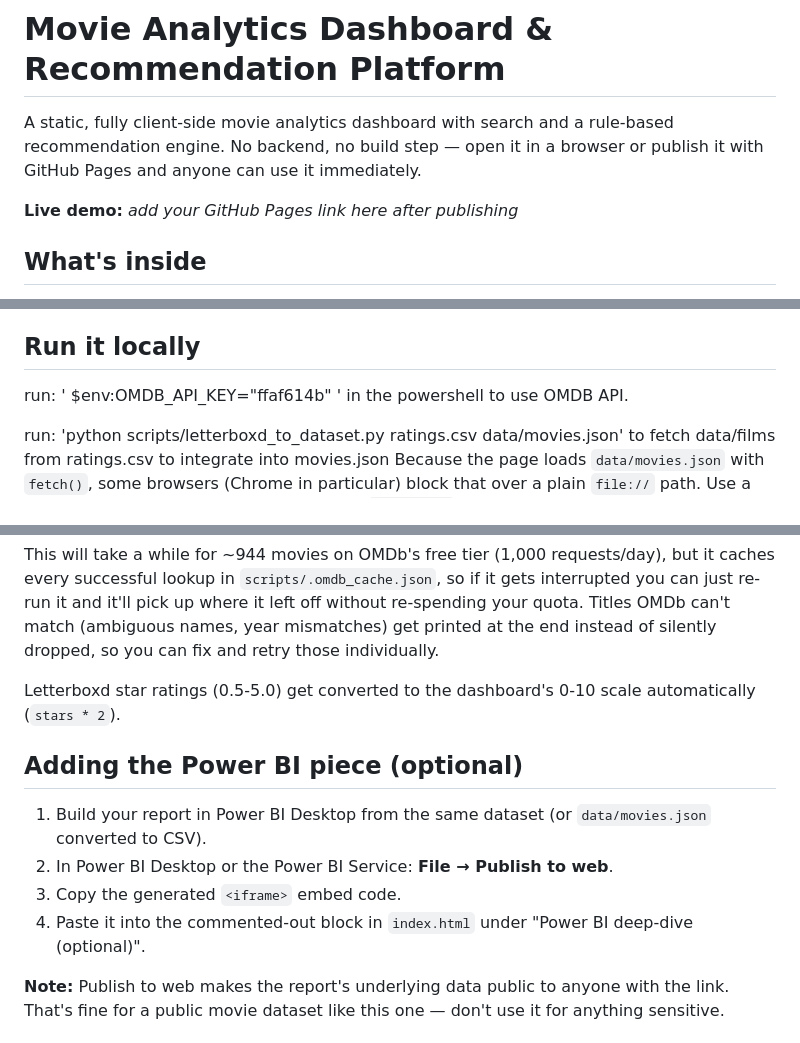
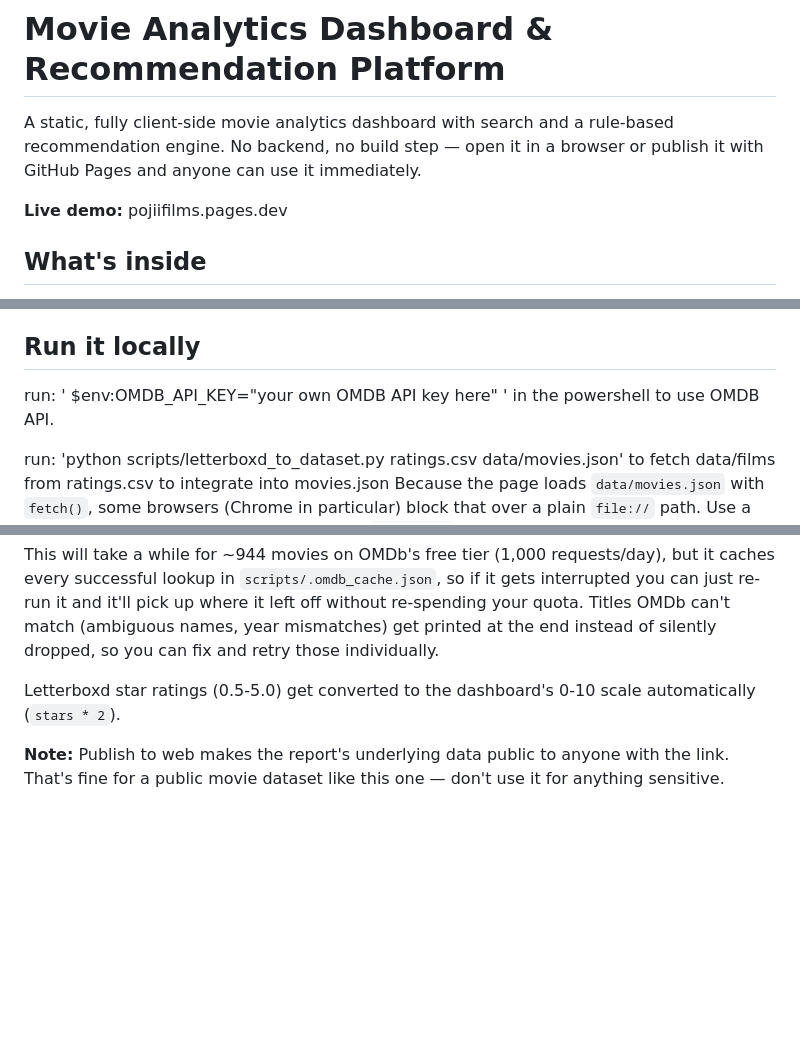
Before and after one commit to pojinemat/movie-analytics-dashboard, a Markdown page: README.md, 3 parts joined by grey strips. GitHub-like rendering; blank space fills up the shorter version.

Commit message:
Update README with demo link and API key instructions
Updated live demo link and modified OMDB API key instructions. Removed optional Power BI section.

```diff
--- a/README.md
+++ b/README.md
@@ -4,7 +4,7 @@ A static, fully client-side movie analytics dashboard with search and a
 rule-based recommendation engine. No backend, no build step — open it in a
 browser or publish it with GitHub Pages and anyone can use it immediately.
 
-**Live demo:** _add your GitHub Pages link here after publishing_
+**Live demo:** pojiifilms.pages.dev
 
 ## What's inside
 
@@ -19,7 +19,7 @@ browser or publish it with GitHub Pages and anyone can use it immediately.
 
 ## Run it locally
 run:
-' $env:OMDB_API_KEY="ffaf614b" '
+' $env:OMDB_API_KEY="your own OMDB API key here" '
 in the powershell to use OMDB API.
 
 run:
@@ -95,15 +95,6 @@ instead of silently dropped, so you can fix and retry those individually.
 Letterboxd star ratings (0.5-5.0) get converted to the dashboard's 0-10 scale
 automatically (`stars * 2`).
 
-## Adding the Power BI piece (optional)
-
-1. Build your report in Power BI Desktop from the same dataset (or
-   `data/movies.json` converted to CSV).
-2. In Power BI Desktop or the Power BI Service: **File → Publish to web**.
-3. Copy the generated `<iframe>` embed code.
-4. Paste it into the commented-out block in `index.html` under
-   "Power BI deep-dive (optional)".
-
 **Note:** Publish to web makes the report's underlying data public to anyone
 with the link. That's fine for a public movie dataset like this one — don't
 use it for anything sensitive.
```
